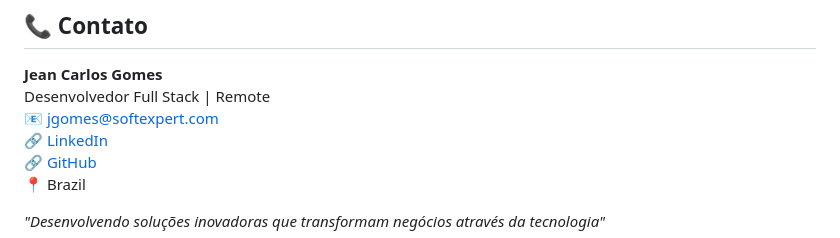
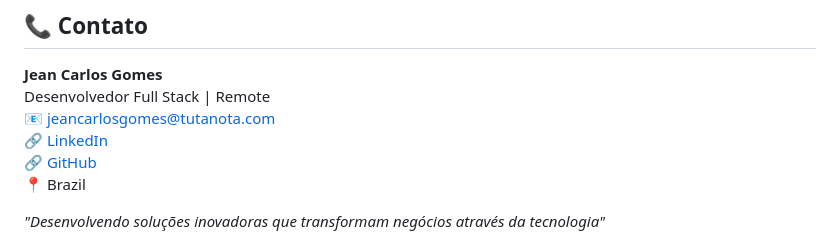
Before and after one commit to hermestwogetherbot/portfolio-html, a Markdown page: EXPERIENCIA.md, the part around the change. Rendered like a GitHub page.

Commit message:
docs: atualizar email de contato

```diff
--- a/EXPERIENCIA.md
+++ b/EXPERIENCIA.md
@@ -150,7 +150,7 @@ Startup fundada do zero com foco em desenvolvimento full-cycle de aplicações.
 
 **Jean Carlos Gomes**
 Desenvolvedor Full Stack | Remote
-📧 jgomes@softexpert.com
+📧 jeancarlosgomes@tutanota.com
 🔗 [LinkedIn](https://www.linkedin.com/in/jean-c-gomes-design)
 🔗 [GitHub](https://github.com/JeanCDev)
 📍 Brazil
```
